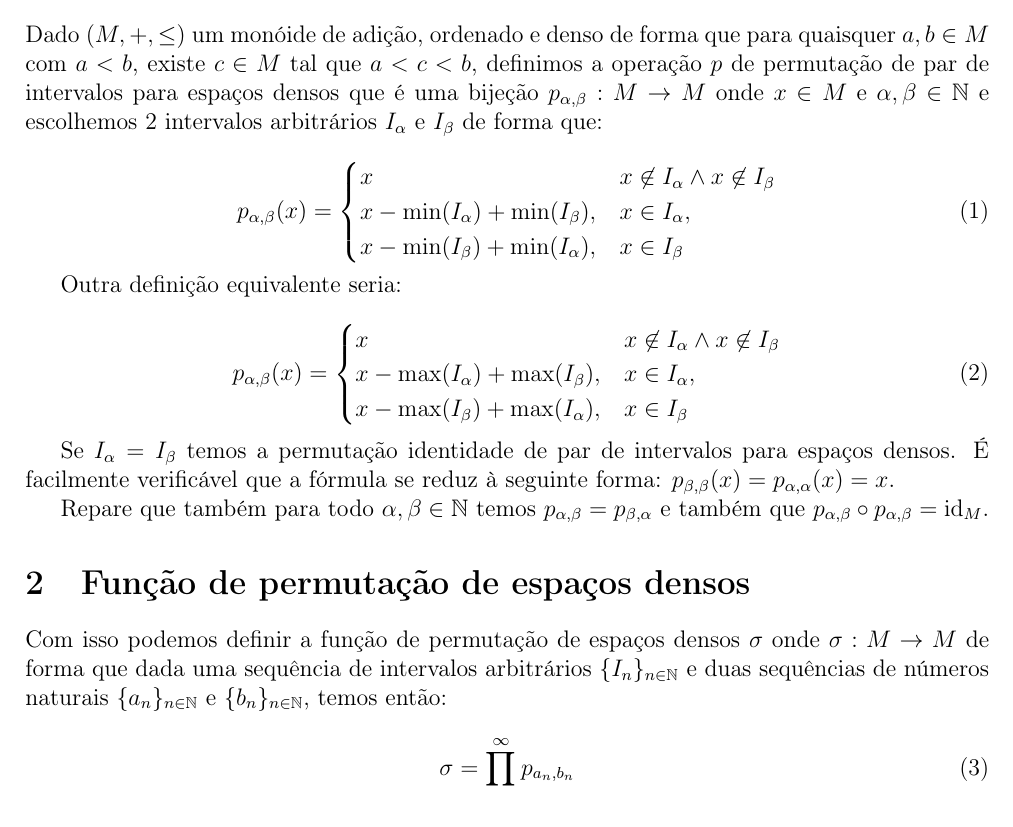
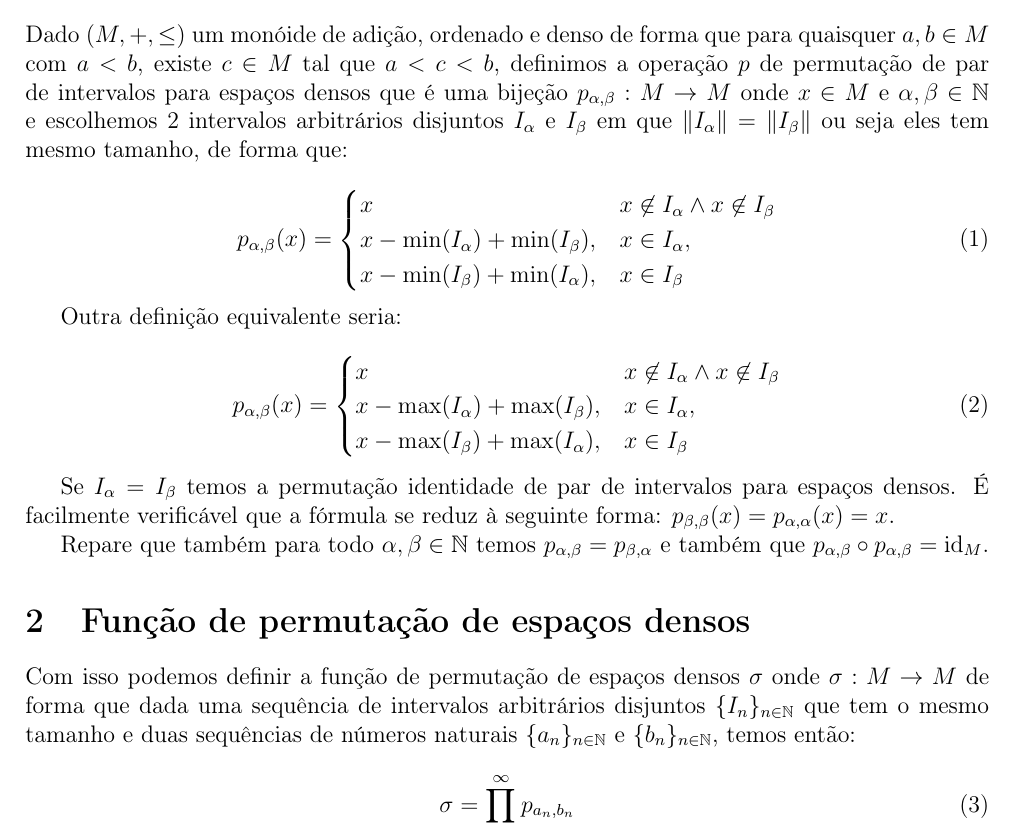
Before and after one commit to Apozzi/writing-ideas-repo, a LaTeX document (arquivos/permutacoes-espaço-densos/permutacoes-espacos-densos.tex): part of page 1 of 3, cut so that both start at the same text. Compiled offline with pdfLaTeX.

Commit message:
Ajuste definições permutações densas.

```diff
--- a/arquivos/permutacoes-espaço-densos/permutacoes-espacos-densos.tex
+++ b/arquivos/permutacoes-espaço-densos/permutacoes-espacos-densos.tex
@@ -15,7 +15,7 @@
 
 \section{Permutações em espaços densos}
 
-Dado $(M, +, \leq)$ um monóide de adição, ordenado e denso de forma que para quaisquer $a,b \in M$ com $a<b$, existe $c \in M$ tal que $a < c < b$, definimos a operação $p$ de permutação de par de intervalos para espaços densos que é uma bijeção $p_{\alpha,\beta}: M \to M$ onde $x \in M$ e $\alpha,\beta \in \mathbb{N}$ e escolhemos 2 intervalos arbitrários $I_{\alpha}$ e $I_{\beta}$ de forma que:
+Dado $(M, +, \leq)$ um monóide de adição, ordenado e denso de forma que para quaisquer $a,b \in M$ com $a<b$, existe $c \in M$ tal que $a < c < b$, definimos a operação $p$ de permutação de par de intervalos para espaços densos que é uma bijeção $p_{\alpha,\beta}: M \to M$ onde $x \in M$ e $\alpha,\beta \in \mathbb{N}$ e escolhemos 2 intervalos arbitrários disjuntos $I_{\alpha}$ e $I_{\beta}$ em que $\|I_{\alpha}\|=\|I_{\beta}\|$ ou seja eles tem mesmo tamanho, de forma que:
 
 \begin{equation}
  p_{\alpha,\beta}{(x)} = \begin{cases}
@@ -41,7 +41,7 @@ Repare que também para todo $\alpha,\beta \in \mathbb{N}$ temos $p_{\alpha,\bet
 
 \section{Função de permutação de espaços densos}
 
-Com isso podemos definir a função de permutação de espaços densos $\sigma$ onde $\sigma: M \to M$ de forma que dada uma sequência de intervalos arbitrários $\{I_n\}_{n\in\mathbb{N}}$ e duas sequências de números naturais $\{a_n\}_{n\in\mathbb{N}}$ e $\{b_n\}_{n\in\mathbb{N}}$, temos então:
+Com isso podemos definir a função de permutação de espaços densos $\sigma$ onde $\sigma: M \to M$ de forma que dada uma sequência de intervalos arbitrários disjuntos $\{I_n\}_{n\in\mathbb{N}}$ que tem o mesmo tamanho e duas sequências de números naturais $\{a_n\}_{n\in\mathbb{N}}$ e $\{b_n\}_{n\in\mathbb{N}}$, temos então:
 
 \begin{equation}
  \sigma = \prod_{n=1}^{\infty} p_{a_n,b_n}
```
Also changed, not shown: arquivos/permutacoes-espaço-densos/permutacoes-espacos-densos.pdf.
